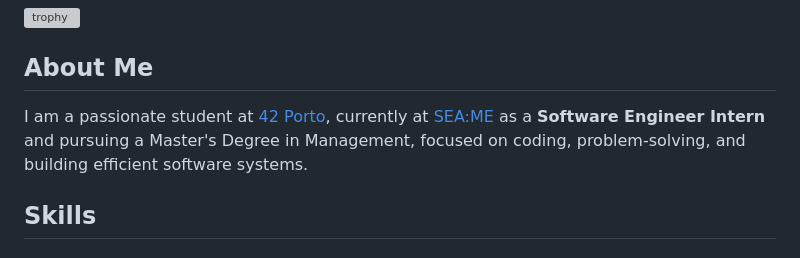
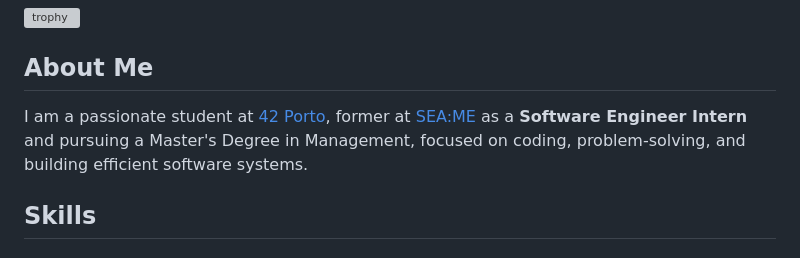
Before and after one commit to MicchelFAB/Micchelfab, a Markdown page: README.md, the part around the change. Drawn GitHub-style; grey boxes are pictures that could not be loaded.

Commit message:
Revise internship status in README
Updated the description of current status and experience.

```diff
--- a/README.md
+++ b/README.md
@@ -6,7 +6,7 @@
 [![trophy](https://trophygh.kolioaris.xyz/?username=micchelfab&column=-1&theme=gruvbox&no-bg=true&no-frame=true)](https://github.com/ryo-ma/github-profile-trophy)
 ## About Me
 
-I am a passionate student at [42 Porto](https://www.42porto.com), currently at [SEA:ME](https://shaken.pt/projects/seame/) as a **Software Engineer Intern** and pursuing a Master's Degree in Management, focused on coding, problem-solving, and building efficient software systems.
+I am a passionate student at [42 Porto](https://www.42porto.com), former at [SEA:ME](https://shaken.pt/projects/seame/) as a **Software Engineer Intern** and pursuing a Master's Degree in Management, focused on coding, problem-solving, and building efficient software systems.
 
 ## Skills
 
```
